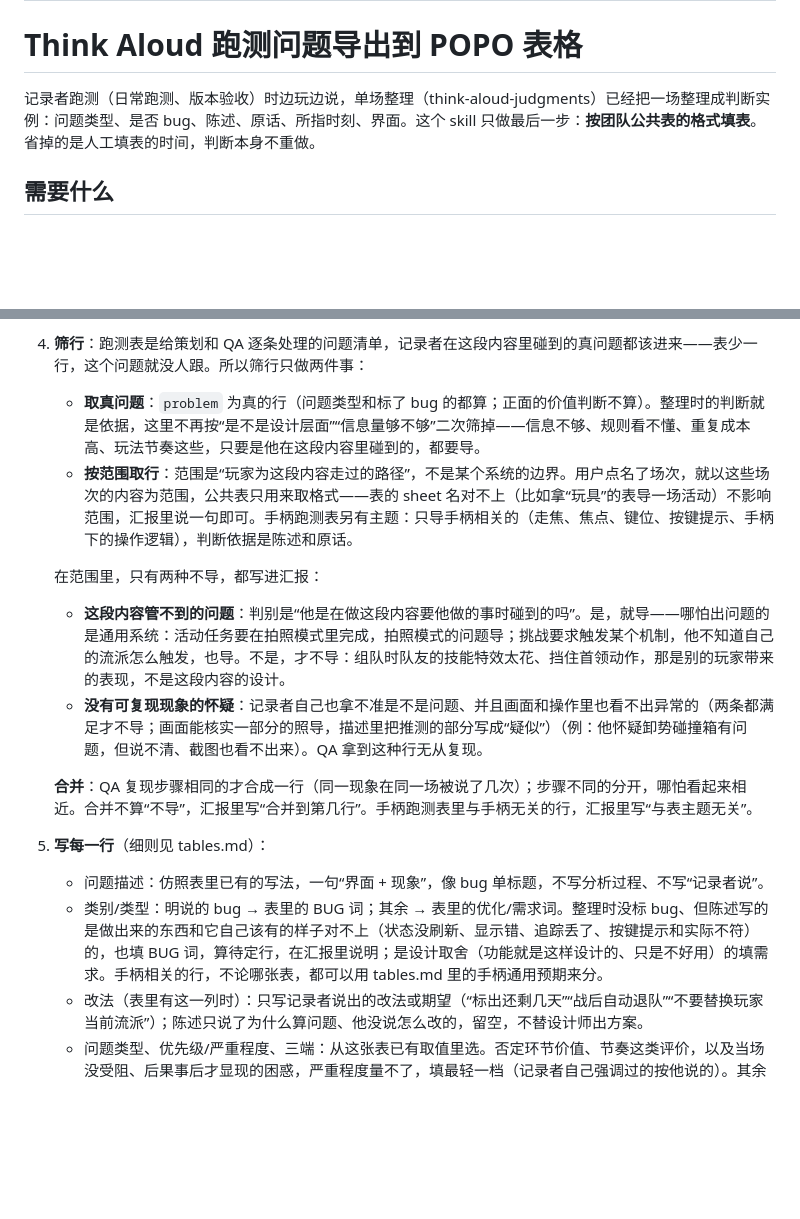
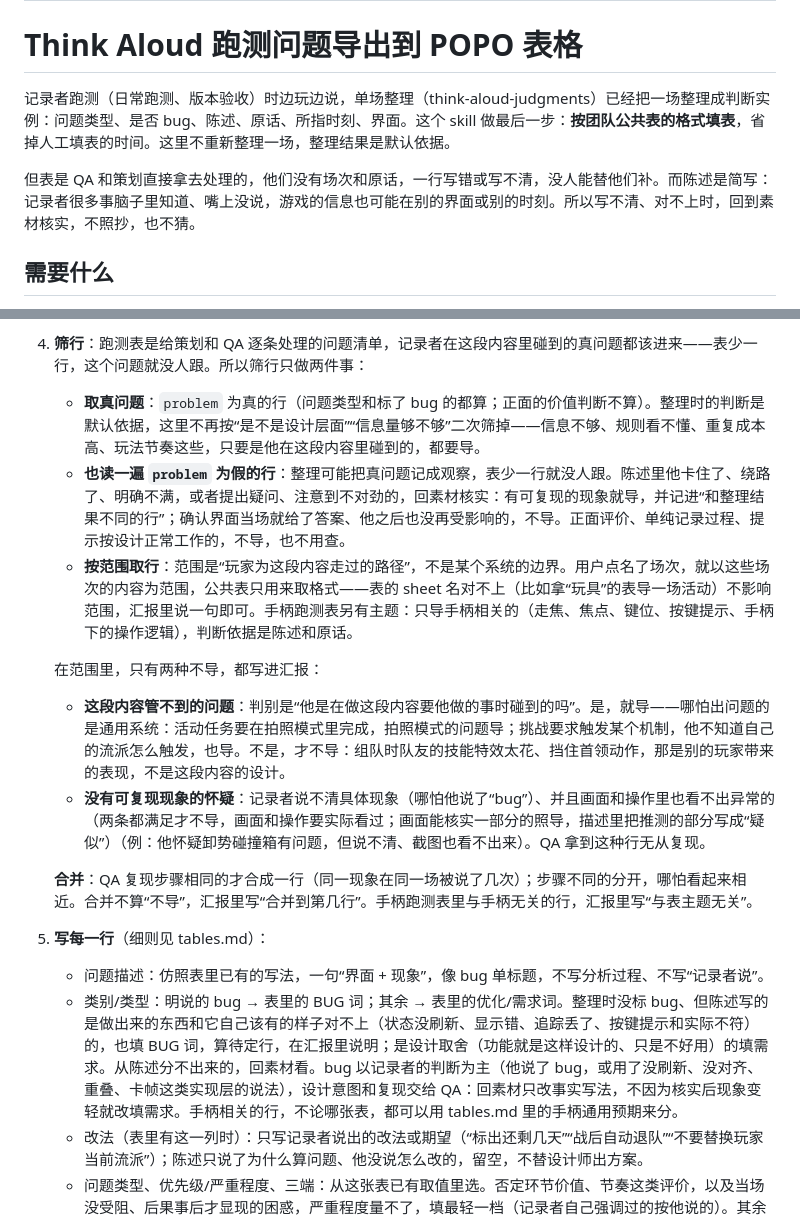
Before and after one commit to Elkhiffa/think-aloud-recorder, a Markdown page: skills/think-aloud-export/SKILL.md, 2 parts joined by grey strips. GitHub-like rendering; blank space fills up the shorter version.

````diff
--- a/skills/think-aloud-export/SKILL.md
+++ b/skills/think-aloud-export/SKILL.md
@@ -5,7 +5,9 @@ description: 把 Think Aloud 已整理的跑测场次导出到团队的 POPO 表
 
 # Think Aloud 跑测问题导出到 POPO 表格
 
-记录者跑测（日常跑测、版本验收）时边玩边说，单场整理（think-aloud-judgments）已经把一场整理成判断实例：问题类型、是否 bug、陈述、原话、所指时刻、界面。这个 skill 只做最后一步：**按团队公共表的格式填表**。省掉的是人工填表的时间，判断本身不重做。
+记录者跑测（日常跑测、版本验收）时边玩边说，单场整理（think-aloud-judgments）已经把一场整理成判断实例：问题类型、是否 bug、陈述、原话、所指时刻、界面。这个 skill 做最后一步：**按团队公共表的格式填表**，省掉人工填表的时间。这里不重新整理一场，整理结果是默认依据。
+
+但表是 QA 和策划直接拿去处理的，他们没有场次和原话，一行写错或写不清，没人能替他们补。而陈述是简写：记录者很多事脑子里知道、嘴上没说，游戏的信息也可能在别的界面或别的时刻。所以写不清、对不上时，回到素材核实，不照抄，也不猜。
 
 ## 需要什么
 
@@ -32,17 +61,18 @@ description: 把 Think Aloud 已整理的跑测场次导出到团队的 POPO 表
    ```
    每条判断一行：`kind`、`problem`（问题类型或 bug）、`bug`（explicit 明说 / suspected 疑似）、`statement`、`quote`（原话，含已确认的转写修正）、`screen_path`（界面一级、二级…）、`frame_at`（截图时刻）、`event_title`、`activity`，以及场次的 `folder`、`acceptance`（版本验收）。
 4. **筛行**：跑测表是给策划和 QA 逐条处理的问题清单，记录者在这段内容里碰到的真问题都该进来——表少一行，这个问题就没人跟。所以筛行只做两件事：
-   - **取真问题**：`problem` 为真的行（问题类型和标了 bug 的都算；正面的价值判断不算）。整理时的判断就是依据，这里不再按“是不是设计层面”“信息量够不够”二次筛掉——信息不够、规则看不懂、重复成本高、玩法节奏这些，只要是他在这段内容里碰到的，都要导。
+   - **取真问题**：`problem` 为真的行（问题类型和标了 bug 的都算；正面的价值判断不算）。整理时的判断是默认依据，这里不再按“是不是设计层面”“信息量够不够”二次筛掉——信息不够、规则看不懂、重复成本高、玩法节奏这些，只要是他在这段内容里碰到的，都要导。
+   - **也读一遍 `problem` 为假的行**：整理可能把真问题记成观察，表少一行就没人跟。陈述里他卡住了、绕路了、明确不满，或者提出疑问、注意到不对劲的，回素材核实：有可复现的现象就导，并记进“和整理结果不同的行”；确认界面当场就给了答案、他之后也没再受影响的，不导。正面评价、单纯记录过程、提示按设计正常工作的，不导，也不用查。
    - **按范围取行**：范围是“玩家为这段内容走过的路径”，不是某个系统的边界。用户点名了场次，就以这些场次的内容为范围，公共表只用来取格式——表的 sheet 名对不上（比如拿“玩具”的表导一场活动）不影响范围，汇报里说一句即可。手柄跑测表另有主题：只导手柄相关的（走焦、焦点、键位、按键提示、手柄下的操作逻辑），判断依据是陈述和原话。
 
    在范围里，只有两种不导，都写进汇报：
    - **这段内容管不到的问题**：判别是“他是在做这段内容要他做的事时碰到的吗”。是，就导——哪怕出问题的是通用系统：活动任务要在拍照模式里完成，拍照模式的问题导；挑战要求触发某个机制，他不知道自己的流派怎么触发，也导。不是，才不导：组队时队友的技能特效太花、挡住首领动作，那是别的玩家带来的表现，不是这段内容的设计。
-   - **没有可复现现象的怀疑**：记录者自己也拿不准是不是问题、并且画面和操作里也看不出异常的（两条都满足才不导；画面能核实一部分的照导，描述里把推测的部分写成“疑似”）（例：他怀疑卸势碰撞箱有问题，但说不清、截图也看不出来）。QA 拿到这种行无从复现。
+   - **没有可复现现象的怀疑**：记录者说不清具体现象（哪怕他说了“bug”）、并且画面和操作里也看不出异常的（两条都满足才不导，画面和操作要实际看过；画面能核实一部分的照导，描述里把推测的部分写成“疑似”）（例：他怀疑卸势碰撞箱有问题，但说不清、截图也看不出来）。QA 拿到这种行无从复现。
 
    **合并**：QA 复现步骤相同的才合成一行（同一现象在同一场被说了几次）；步骤不同的分开，哪怕看起来相近。合并不算“不导”，汇报里写“合并到第几行”。手柄跑测表里与手柄无关的行，汇报里写“与表主题无关”。
 5. **写每一行**（细则见 tables.md）：
    - 问题描述：仿照表里已有的写法，一句“界面 + 现象”，像 bug 单标题，不写分析过程、不写“记录者说”。
-   - 类别/类型：明说的 bug → 表里的 BUG 词；其余 → 表里的优化/需求词。整理时没标 bug、但陈述写的是做出来的东西和它自己该有的样子对不上（状态没刷新、显示错、追踪丢了、按键提示和实际不符）的，也填 BUG 词，算待定行，在汇报里说明；是设计取舍（功能就是这样设计的、只是不好用）的填需求。手柄相关的行，不论哪张表，都可以用 tables.md 里的手柄通用预期来分。
+   - 类别/类型：明说的 bug → 表里的 BUG 词；其余 → 表里的优化/需求词。整理时没标 bug、但陈述写的是做出来的东西和它自己该有的样子对不上（状态没刷新、显示错、追踪丢了、按键提示和实际不符）的，也填 BUG 词，算待定行，在汇报里说明；是设计取舍（功能就是这样设计的、只是不好用）的填需求。从陈述分不出来的，回素材看。bug 以记录者的判断为主（他说了 bug，或用了没刷新、没对齐、重叠、卡帧这类实现层的说法），设计意图和复现交给 QA：回素材只改事实写法，不因为核实后现象变轻就改填需求。手柄相关的行，不论哪张表，都可以用 tables.md 里的手柄通用预期来分。
    - 改法（表里有这一列时）：只写记录者说出的改法或期望（“标出还剩几天”“战后自动退队”“不要替换玩家当前流派”）；陈述只说了为什么算问题、他没说怎么改的，留空，不替设计师出方案。
    - 问题类型、优先级/严重程度、三端：从这张表已有取值里选。否定环节价值、节奏这类评价，以及当场没受阻、后果事后才显现的困惑，严重程度量不了，填最轻一档（记录者自己强调过的按他说的）。其余拿不准的留空，不要硬填，这一行算“待定行”，汇报里逐条列出哪一行、哪一列、为什么拿不准。
    - 反馈人/提出人：`profile.json` 里的反馈人；区服默认表里最多的那个（如“国服”）；状态填表里“还没处理”的那个词（如“未处理”“未提单”，表里没有就留空）；跟进人、单号、QA、单子状态（自动）留空。
````
Also changed, not shown: other parts of skills/think-aloud-export/SKILL.md (+31 -3 lines).
